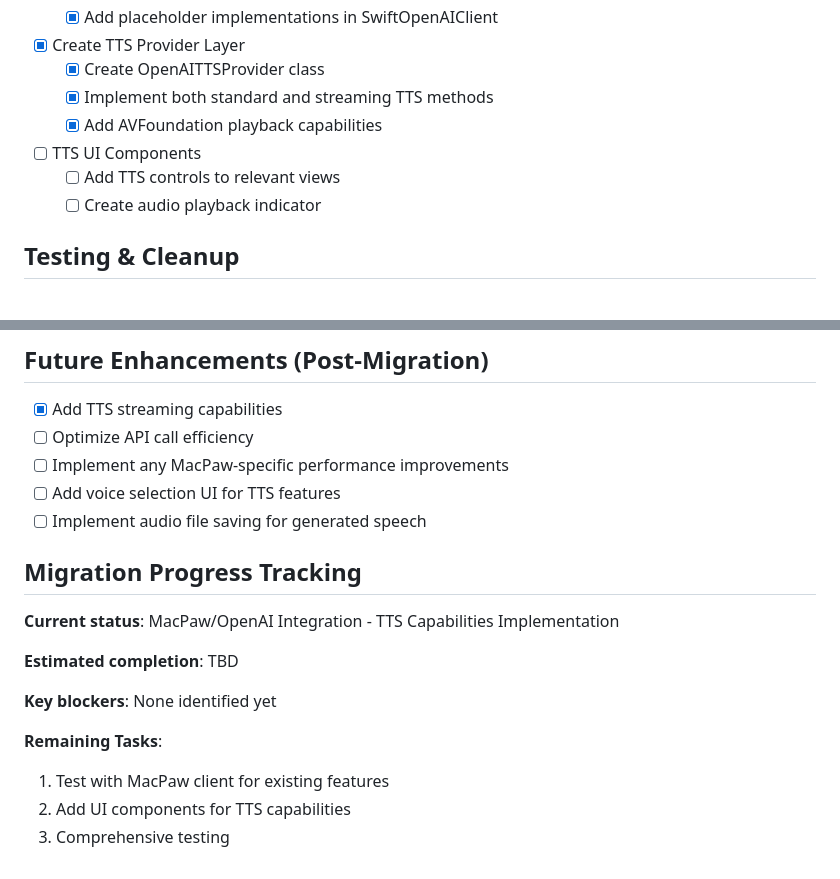
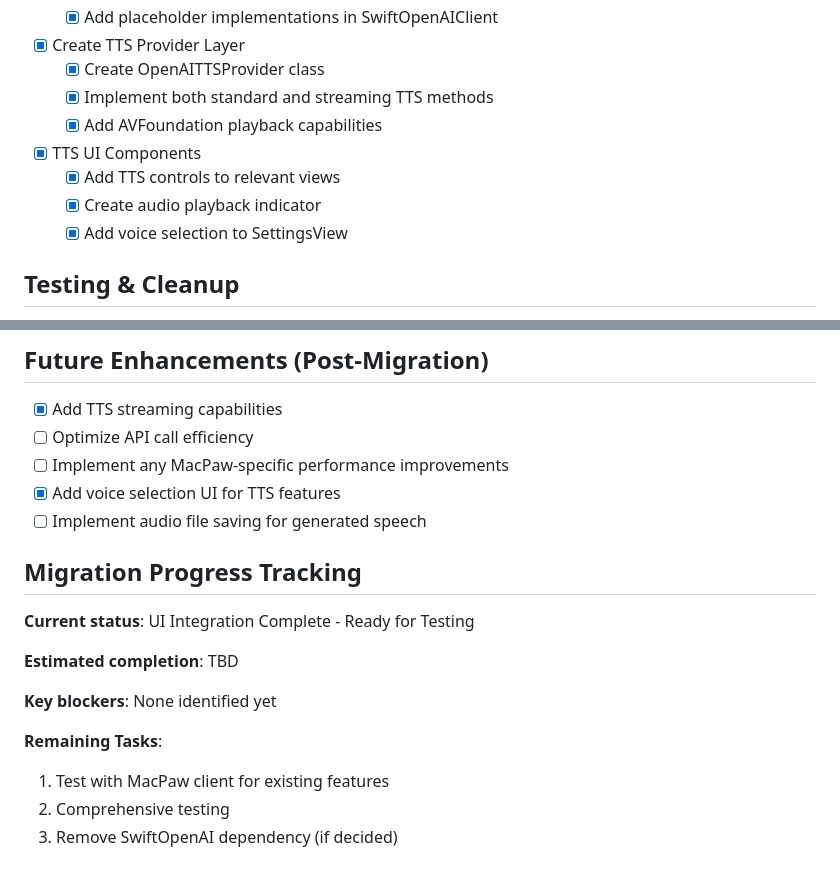
Before and after one commit to cculbreath/Sprung, a Markdown page: plan-and-progress.md, 2 parts joined by grey strips. Rendered like a GitHub page.

Commit message:
docs: update plan-and-progress with completed tasks
- Mark TTS UI components as completed
- Mark voice selection UI as completed
- Update migration progress status
- Update remaining tasks list

```diff
--- a/plan-and-progress.md
+++ b/plan-and-progress.md
@@ -83,9 +83,10 @@ This document outlines the step-by-step process to migrate PhysCloudResume from
   - [x] Implement both standard and streaming TTS methods
   - [x] Add AVFoundation playback capabilities
 
-- [ ] TTS UI Components
-  - [ ] Add TTS controls to relevant views
-  - [ ] Create audio playback indicator
+- [x] TTS UI Components
+  - [x] Add TTS controls to relevant views
+  - [x] Create audio playback indicator
+  - [x] Add voice selection to SettingsView
 
 ## Testing & Cleanup
 
@@ -115,12 +116,12 @@ This document outlines the step-by-step process to migrate PhysCloudResume from
 - [x] Add TTS streaming capabilities
 - [ ] Optimize API call efficiency
 - [ ] Implement any MacPaw-specific performance improvements
-- [ ] Add voice selection UI for TTS features
+- [x] Add voice selection UI for TTS features
 - [ ] Implement audio file saving for generated speech
 
 ## Migration Progress Tracking
 
-**Current status**: MacPaw/OpenAI Integration - TTS Capabilities Implementation
+**Current status**: UI Integration Complete - Ready for Testing
 
 **Estimated completion**: TBD
 
@@ -128,5 +129,5 @@ This document outlines the step-by-step process to migrate PhysCloudResume from
 
 **Remaining Tasks**:
 1. Test with MacPaw client for existing features
-2. Add UI components for TTS capabilities
-3. Comprehensive testing
+2. Comprehensive testing
+3. Remove SwiftOpenAI dependency (if decided)
```
Also changed, not shown: other parts of plan-and-progress.md (+4 -4 lines).
